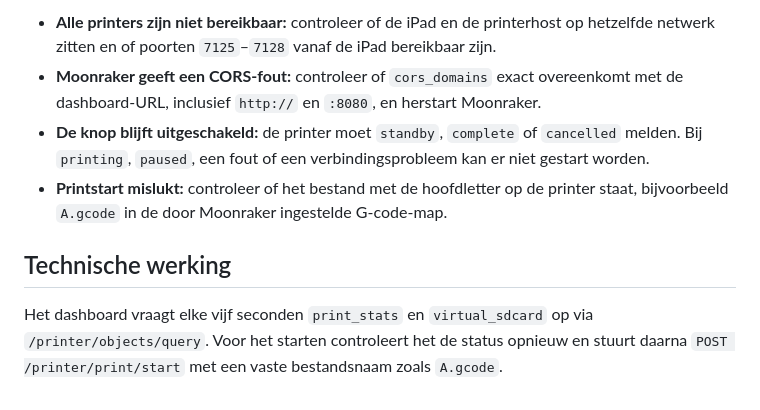
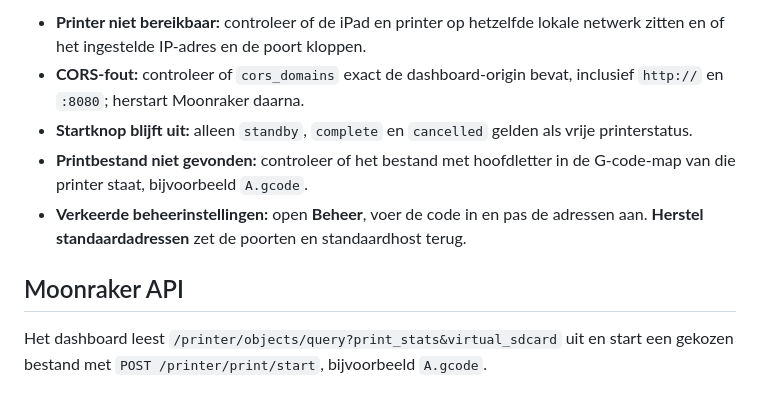
Before and after one commit to 3dindeklas/KlipperPrintDashboard, a Markdown page: README.md, the part around one of its changes. Rendered like a GitHub page.

```diff
--- a/README.md
+++ b/README.md
@@ -114,9 +90,10 @@ GitHub Pages is bedoeld om de nepdata te bekijken. Gebruik de Docker-installatie
 
-- **Alle printers zijn niet bereikbaar:** controleer of de iPad en de printerhost op hetzelfde netwerk zitten en of poorten `7125`–`7128` vanaf de iPad bereikbaar zijn.
-- **Moonraker geeft een CORS-fout:** controleer of `cors_domains` exact overeenkomt met de dashboard-URL, inclusief `http://` en `:8080`, en herstart Moonraker.
-- **De knop blijft uitgeschakeld:** de printer moet `standby`, `complete` of `cancelled` melden. Bij `printing`, `paused`, een fout of een verbindingsprobleem kan er niet gestart worden.
-- **Printstart mislukt:** controleer of het bestand met de hoofdletter op de printer staat, bijvoorbeeld `A.gcode` in de door Moonraker ingestelde G-code-map.
+- **Printer niet bereikbaar:** controleer of de iPad en printer op hetzelfde lokale netwerk zitten en of het ingestelde IP-adres en de poort kloppen.
+- **CORS-fout:** controleer of `cors_domains` exact de dashboard-origin bevat, inclusief `http://` en `:8080`; herstart Moonraker daarna.
+- **Startknop blijft uit:** alleen `standby`, `complete` en `cancelled` gelden als vrije printerstatus.
+- **Printbestand niet gevonden:** controleer of het bestand met hoofdletter in de G-code-map van die printer staat, bijvoorbeeld `A.gcode`.
+- **Verkeerde beheerinstellingen:** open **Beheer**, voer de code in en pas de adressen aan. **Herstel standaardadressen** zet de poorten en standaardhost terug.
 
-## Technische werking
+## Moonraker API
 
-Het dashboard vraagt elke vijf seconden `print_stats` en `virtual_sdcard` op via `/printer/objects/query`. Voor het starten controleert het de status opnieuw en stuurt daarna `POST /printer/print/start` met een vaste bestandsnaam zoals `A.gcode`.
+Het dashboard leest `/printer/objects/query?print_stats&virtual_sdcard` uit en start een gekozen bestand met `POST /printer/print/start`, bijvoorbeeld `A.gcode`.
```
Also changed, not shown: other parts of README.md (+46 -70 lines).
